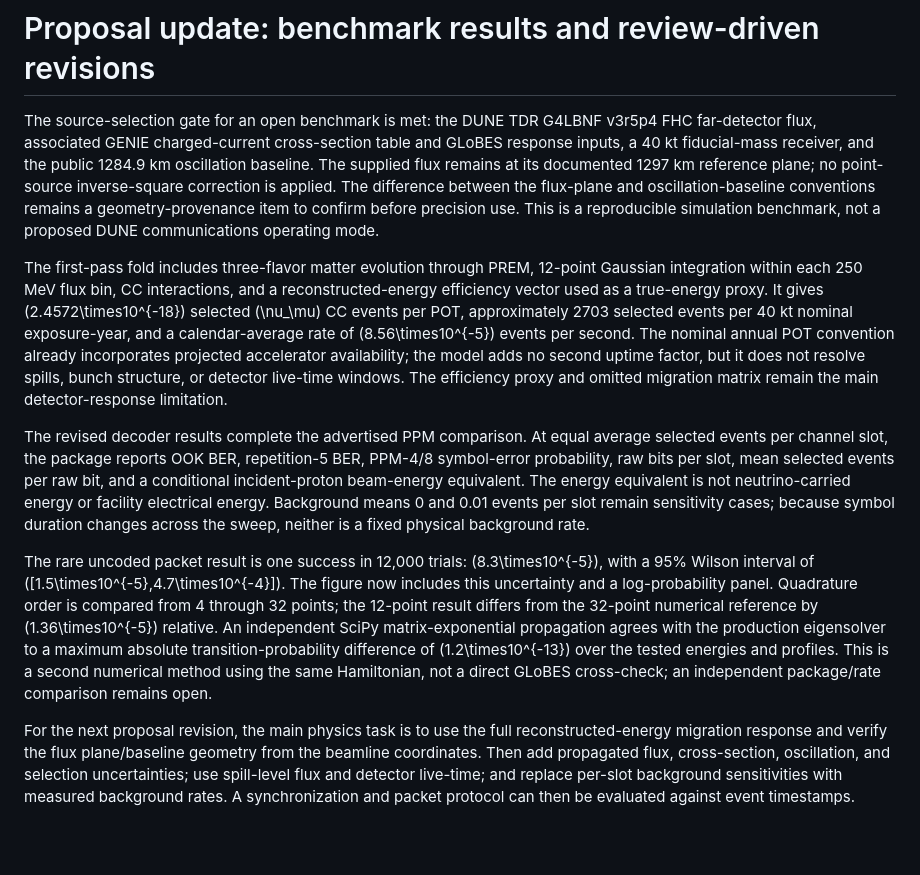
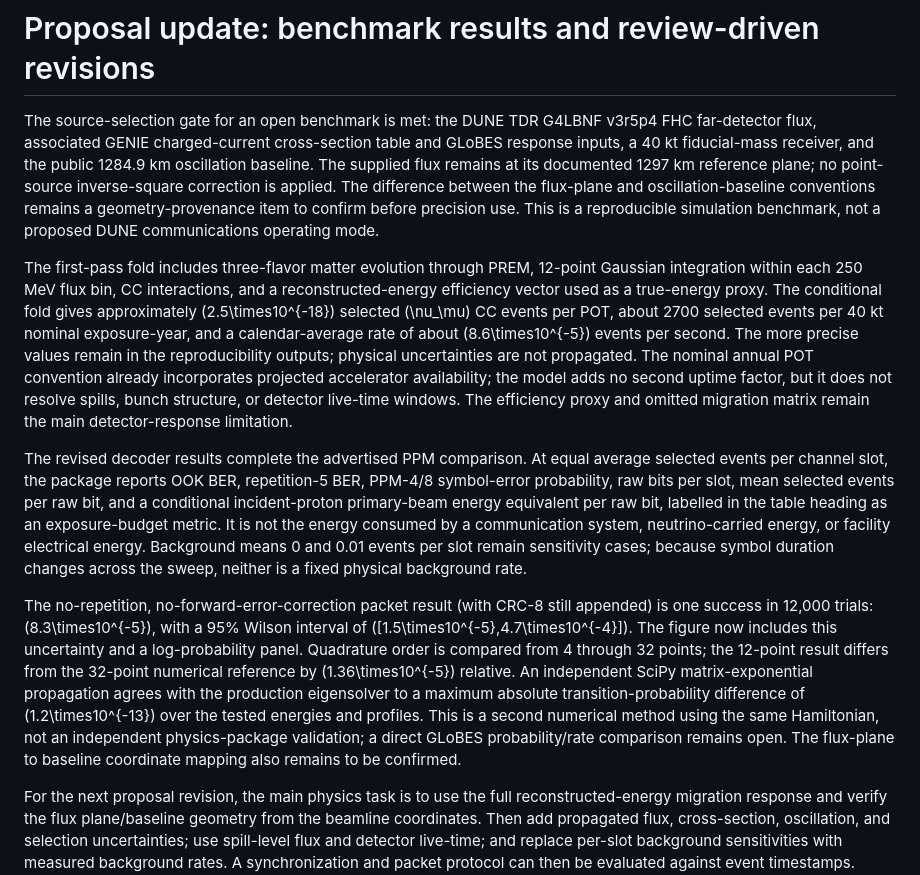
Before and after one commit to patha325/neutrinoArticles, a Markdown page: communication/paper_ii/proposal_update.md, the part around the change. Drawn GitHub-style; blank space fills up the shorter version.

Commit message:
Clarify conditional benchmark limits in Paper II

```diff
--- a/communication/paper_ii/proposal_update.md
+++ b/communication/paper_ii/proposal_update.md
@@ -2,10 +2,10 @@
 
 The source-selection gate for an open benchmark is met: the DUNE TDR G4LBNF v3r5p4 FHC far-detector flux, associated GENIE charged-current cross-section table and GLoBES response inputs, a 40 kt fiducial-mass receiver, and the public 1284.9 km oscillation baseline. The supplied flux remains at its documented 1297 km reference plane; no point-source inverse-square correction is applied. The difference between the flux-plane and oscillation-baseline conventions remains a geometry-provenance item to confirm before precision use. This is a reproducible simulation benchmark, not a proposed DUNE communications operating mode.
 
-The first-pass fold includes three-flavor matter evolution through PREM, 12-point Gaussian integration within each 250 MeV flux bin, CC interactions, and a reconstructed-energy efficiency vector used as a true-energy proxy. It gives \(2.4572\times10^{-18}\) selected \(\nu_\mu\) CC events per POT, approximately 2703 selected events per 40 kt nominal exposure-year, and a calendar-average rate of \(8.56\times10^{-5}\) events per second. The nominal annual POT convention already incorporates projected accelerator availability; the model adds no second uptime factor, but it does not resolve spills, bunch structure, or detector live-time windows. The efficiency proxy and omitted migration matrix remain the main detector-response limitation.
+The first-pass fold includes three-flavor matter evolution through PREM, 12-point Gaussian integration within each 250 MeV flux bin, CC interactions, and a reconstructed-energy efficiency vector used as a true-energy proxy. The conditional fold gives approximately \(2.5\times10^{-18}\) selected \(\nu_\mu\) CC events per POT, about 2700 selected events per 40 kt nominal exposure-year, and a calendar-average rate of about \(8.6\times10^{-5}\) events per second. The more precise values remain in the reproducibility outputs; physical uncertainties are not propagated. The nominal annual POT convention already incorporates projected accelerator availability; the model adds no second uptime factor, but it does not resolve spills, bunch structure, or detector live-time windows. The efficiency proxy and omitted migration matrix remain the main detector-response limitation.
 
-The revised decoder results complete the advertised PPM comparison. At equal average selected events per channel slot, the package reports OOK BER, repetition-5 BER, PPM-4/8 symbol-error probability, raw bits per slot, mean selected events per raw bit, and a conditional incident-proton beam-energy equivalent. The energy equivalent is not neutrino-carried energy or facility electrical energy. Background means 0 and 0.01 events per slot remain sensitivity cases; because symbol duration changes across the sweep, neither is a fixed physical background rate.
+The revised decoder results complete the advertised PPM comparison. At equal average selected events per channel slot, the package reports OOK BER, repetition-5 BER, PPM-4/8 symbol-error probability, raw bits per slot, mean selected events per raw bit, and a conditional incident-proton primary-beam energy equivalent per raw bit, labelled in the table heading as an exposure-budget metric. It is not the energy consumed by a communication system, neutrino-carried energy, or facility electrical energy. Background means 0 and 0.01 events per slot remain sensitivity cases; because symbol duration changes across the sweep, neither is a fixed physical background rate.
 
-The rare uncoded packet result is one success in 12,000 trials: \(8.3\times10^{-5}\), with a 95% Wilson interval of \([1.5\times10^{-5},4.7\times10^{-4}]\). The figure now includes this uncertainty and a log-probability panel. Quadrature order is compared from 4 through 32 points; the 12-point result differs from the 32-point numerical reference by \(1.36\times10^{-5}\) relative. An independent SciPy matrix-exponential propagation agrees with the production eigensolver to a maximum absolute transition-probability difference of \(1.2\times10^{-13}\) over the tested energies and profiles. This is a second numerical method using the same Hamiltonian, not a direct GLoBES cross-check; an independent package/rate comparison remains open.
+The no-repetition, no-forward-error-correction packet result (with CRC-8 still appended) is one success in 12,000 trials: \(8.3\times10^{-5}\), with a 95% Wilson interval of \([1.5\times10^{-5},4.7\times10^{-4}]\). The figure now includes this uncertainty and a log-probability panel. Quadrature order is compared from 4 through 32 points; the 12-point result differs from the 32-point numerical reference by \(1.36\times10^{-5}\) relative. An independent SciPy matrix-exponential propagation agrees with the production eigensolver to a maximum absolute transition-probability difference of \(1.2\times10^{-13}\) over the tested energies and profiles. This is a second numerical method using the same Hamiltonian, not an independent physics-package validation; a direct GLoBES probability/rate comparison remains open. The flux-plane to baseline coordinate mapping also remains to be confirmed.
 
 For the next proposal revision, the main physics task is to use the full reconstructed-energy migration response and verify the flux plane/baseline geometry from the beamline coordinates. Then add propagated flux, cross-section, oscillation, and selection uncertainties; use spill-level flux and detector live-time; and replace per-slot background sensitivities with measured background rates. A synchronization and packet protocol can then be evaluated against event timestamps. Facility-input energy analysis requires a specified accelerator operating model. Paper II supplies the conditional source-to-count channel and decoder baselines; *The Neutrino Channel: Capacity and Coding in the Few-Event Regime* remains a distinct follow-on study.
```
